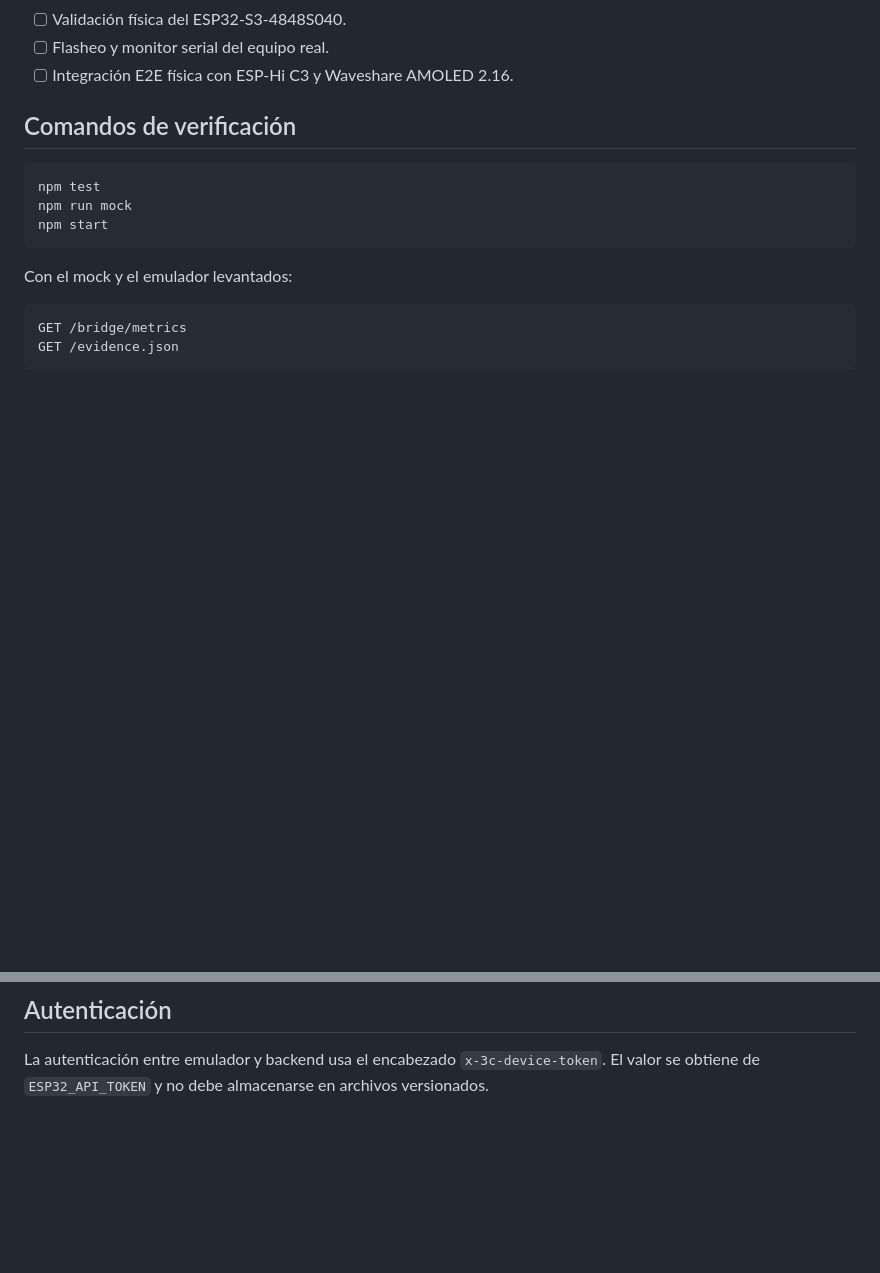
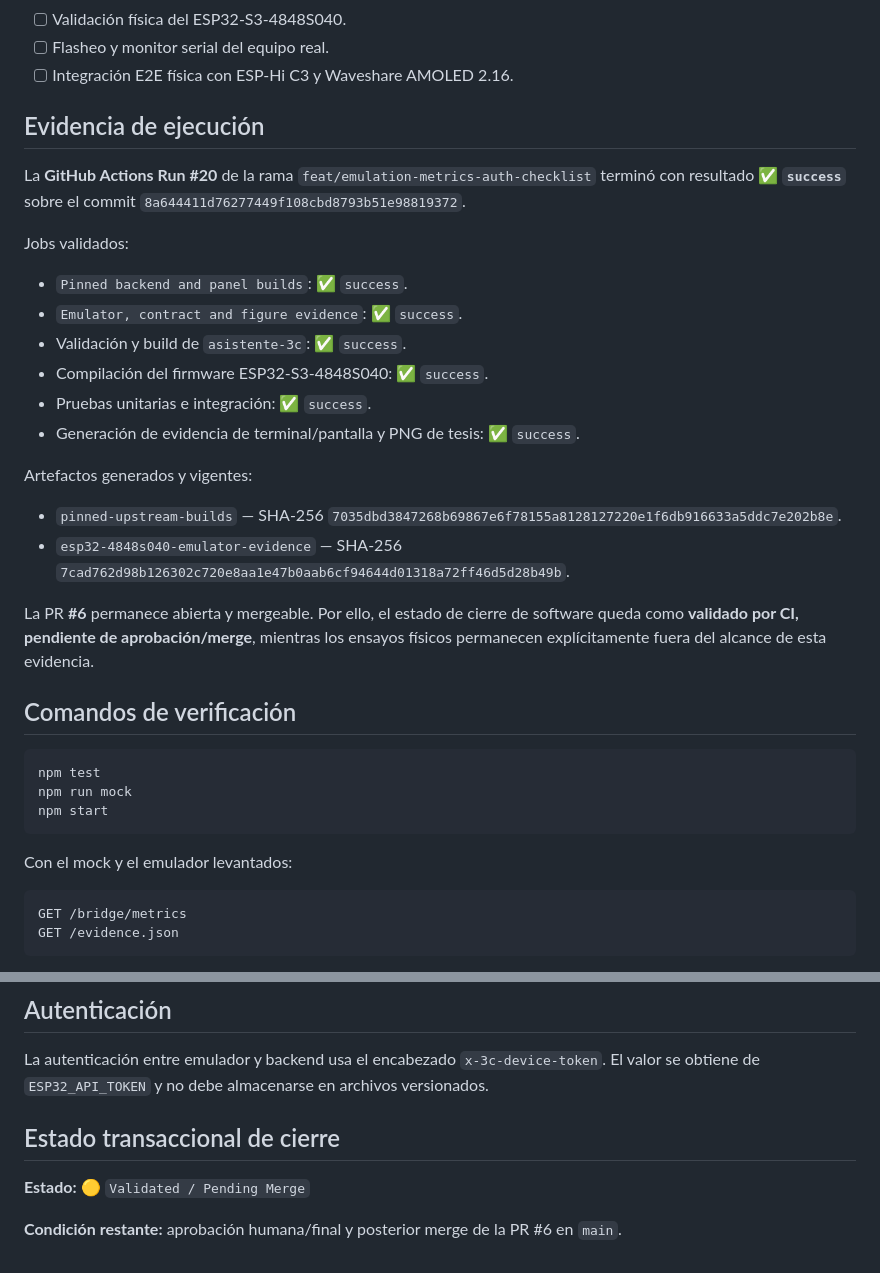
Before and after one commit to wpv10barza/emulator, a Markdown page: CHECKLIST_CIERRE_EMULACION.md, 2 parts joined by grey strips. GitHub-like rendering; blank space fills up the shorter version.

Commit message:
docs: completar estado transaccional y evidencia del Run 20

```diff
--- a/CHECKLIST_CIERRE_EMULACION.md
+++ b/CHECKLIST_CIERRE_EMULACION.md
@@ -33,6 +33,26 @@ Cerrar la prueba reproducible del emulador de pantalla táctil de **480 × 480 p
 - [ ] Validación física del ESP32-S3-4848S040.
 - [ ] Flasheo y monitor serial del equipo real.
 - [ ] Integración E2E física con ESP-Hi C3 y Waveshare AMOLED 2.16.
+
+## Evidencia de ejecución
+
+La **GitHub Actions Run #20** de la rama `feat/emulation-metrics-auth-checklist` terminó con resultado **✅ `success`** sobre el commit `8a644411d76277449f108cbd8793b51e98819372`.
+
+Jobs validados:
+
+- `Pinned backend and panel builds`: ✅ `success`.
+- `Emulator, contract and figure evidence`: ✅ `success`.
+- Validación y build de `asistente-3c`: ✅ `success`.
+- Compilación del firmware ESP32-S3-4848S040: ✅ `success`.
+- Pruebas unitarias e integración: ✅ `success`.
+- Generación de evidencia de terminal/pantalla y PNG de tesis: ✅ `success`.
+
+Artefactos generados y vigentes:
+
+- `pinned-upstream-builds` — SHA-256 `7035dbd3847268b69867e6f78155a8128127220e1f6db916633a5ddc7e202b8e`.
+- `esp32-4848s040-emulator-evidence` — SHA-256 `7cad762d98b126302c720e8aa1e47b0aab6cf94644d01318a72ff46d5d28b49b`.
+
+La PR **#6** permanece abierta y mergeable. Por ello, el estado de cierre de software queda como **validado por CI, pendiente de aprobación/merge**, mientras los ensayos físicos permanecen explícitamente fuera del alcance de esta evidencia.
 
 ## Comandos de verificación
 
@@ -72,3 +92,9 @@ Esta tarea acredita **emulación funcional e integración HTTP reproducible en s
 ## Autenticación
 
 La autenticación entre emulador y backend usa el encabezado `x-3c-device-token`. El valor se obtiene de `ESP32_API_TOKEN` y no debe almacenarse en archivos versionados.
+
+## Estado transaccional de cierre
+
+**Estado:** 🟡 `Validated / Pending Merge`
+
+**Condición restante:** aprobación humana/final y posterior merge de la PR #6 en `main`.
```
